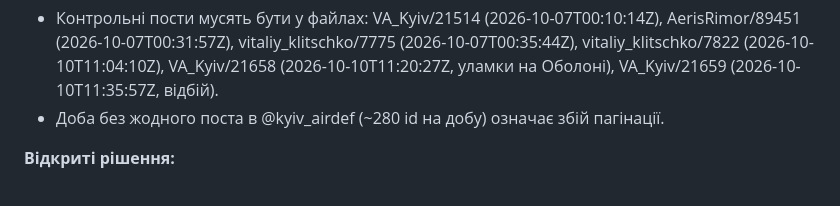
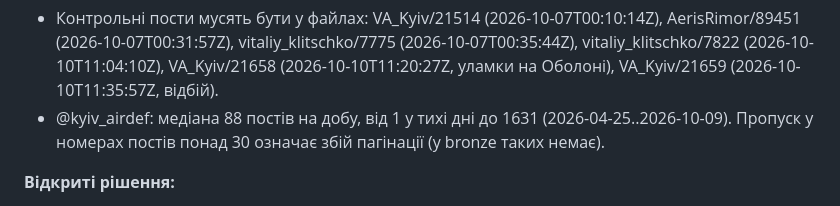
Before and after one commit to yegqr/kyianyn-routine, a Markdown page: docs/PARSING.md, the part around the change. Drawn GitHub-style.

Commit message:
Correct the kyiv_airdef daily volume in PARSING from the full bronze file
Co-Authored-By: Claude Opus 5.5 <noreply@anthropic.com>

```diff
--- a/docs/PARSING.md
+++ b/docs/PARSING.md
@@ -205,7 +205,7 @@
 
 **Перевірка:**
 - Контрольні пости мусять бути у файлах: VA_Kyiv/21514 (2026-10-07T00:10:14Z), AerisRimor/89451 (2026-10-07T00:31:57Z), vitaliy_klitschko/7775 (2026-10-07T00:35:44Z), vitaliy_klitschko/7822 (2026-10-10T11:04:10Z), VA_Kyiv/21658 (2026-10-10T11:20:27Z, уламки на Оболоні), VA_Kyiv/21659 (2026-10-10T11:35:57Z, відбій).
-- Доба без жодного поста в @kyiv_airdef (~280 id на добу) означає збій пагінації.
+- @kyiv_airdef: медіана 88 постів на добу, від 1 у тихі дні до 1631 (2026-04-25..2026-10-09). Пропуск у номерах постів понад 30 означає збій пагінації (у bronze таких немає).
 
 **Відкриті рішення:**
 1. Правило мітки: A, B чи A або B (пропоную A або B); вікна 30 і 90 хв; вибухи від дронів (пропоную не рахувати, окрема мітка); уламки без влучань (пропоную рахувати, якщо є ракетний контекст).
```
